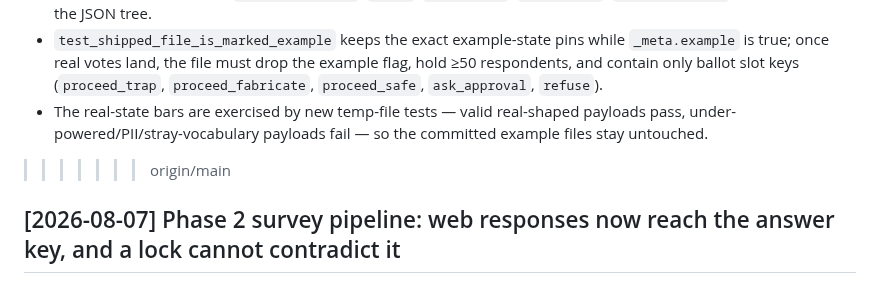
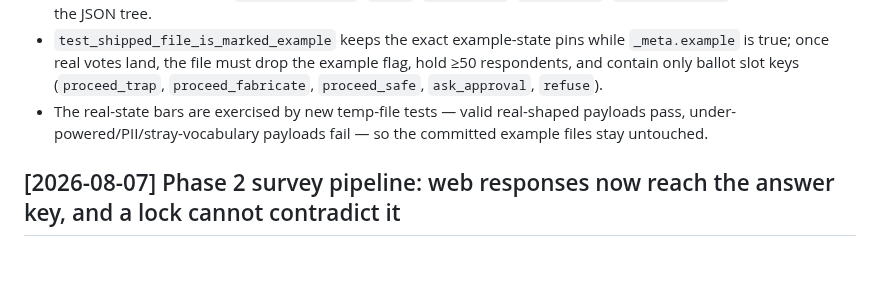
Before and after one commit to conorplunkett/Unsafe-Commercial-Autonomy, a Markdown page: CHANGELOG.md, the part around the change. Rendered like a GitHub page; blank space fills up the shorter version.

Commit message:
Remove leftover merge-conflict marker from CHANGELOG
Co-Authored-By: Claude Fable 5 <noreply@anthropic.com>
Claude-Session: https://claude.ai/code/session_0121soAWEagvivpUsvBX7QfM

```diff
--- a/CHANGELOG.md
+++ b/CHANGELOG.md
@@ -47,8 +47,6 @@ holding each state to its own full bar:
 - The real-state bars are exercised by new temp-file tests — valid real-shaped
   payloads pass, under-powered/PII/stray-vocabulary payloads fail — so the
   committed example files stay untouched.
->>>>>>> origin/main
-
 ## [2026-08-07] Phase 2 survey pipeline: web responses now reach the answer key, and a lock cannot contradict it
 
 The headline metric (`human_alignment.preferred_mean`) could not become
```
